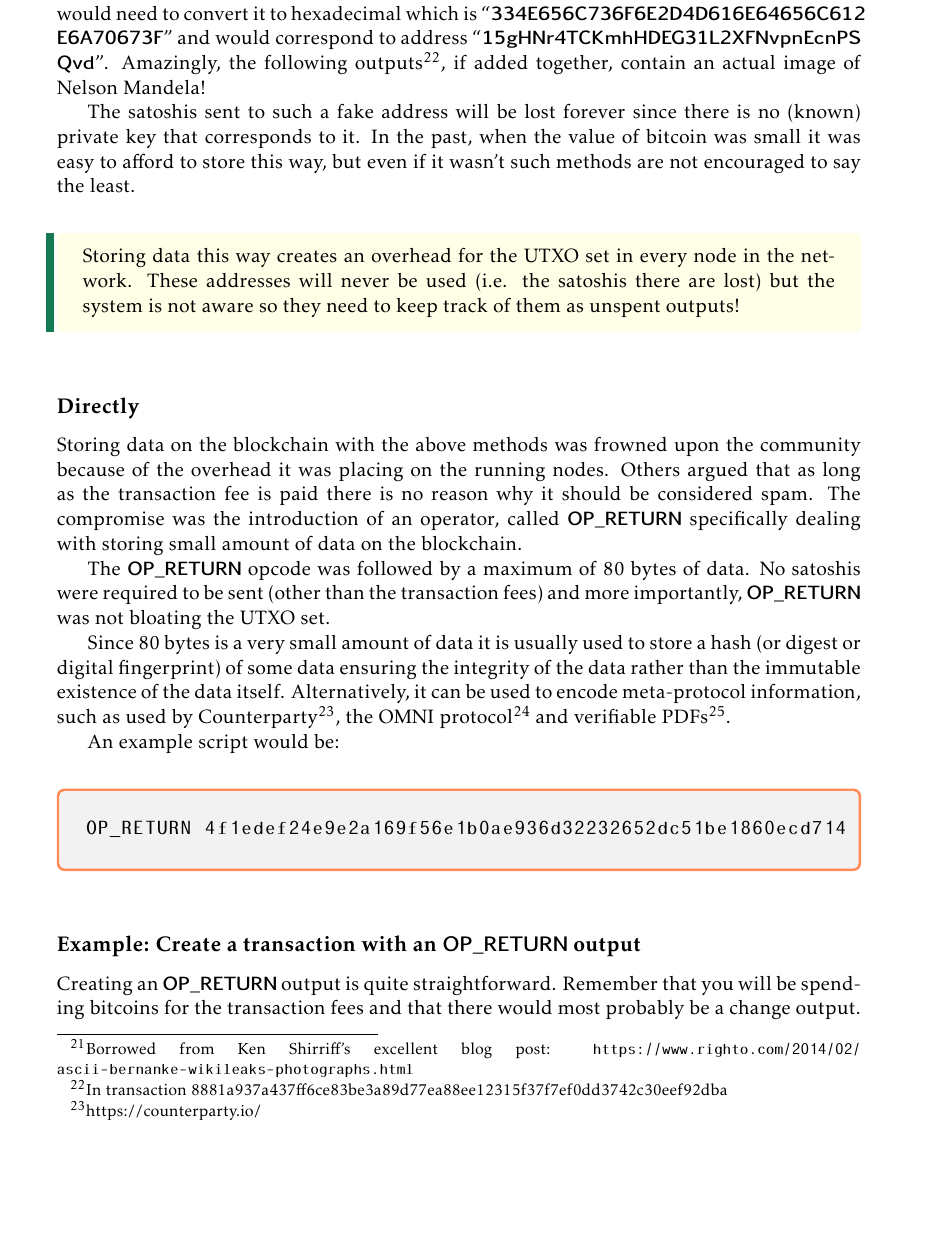
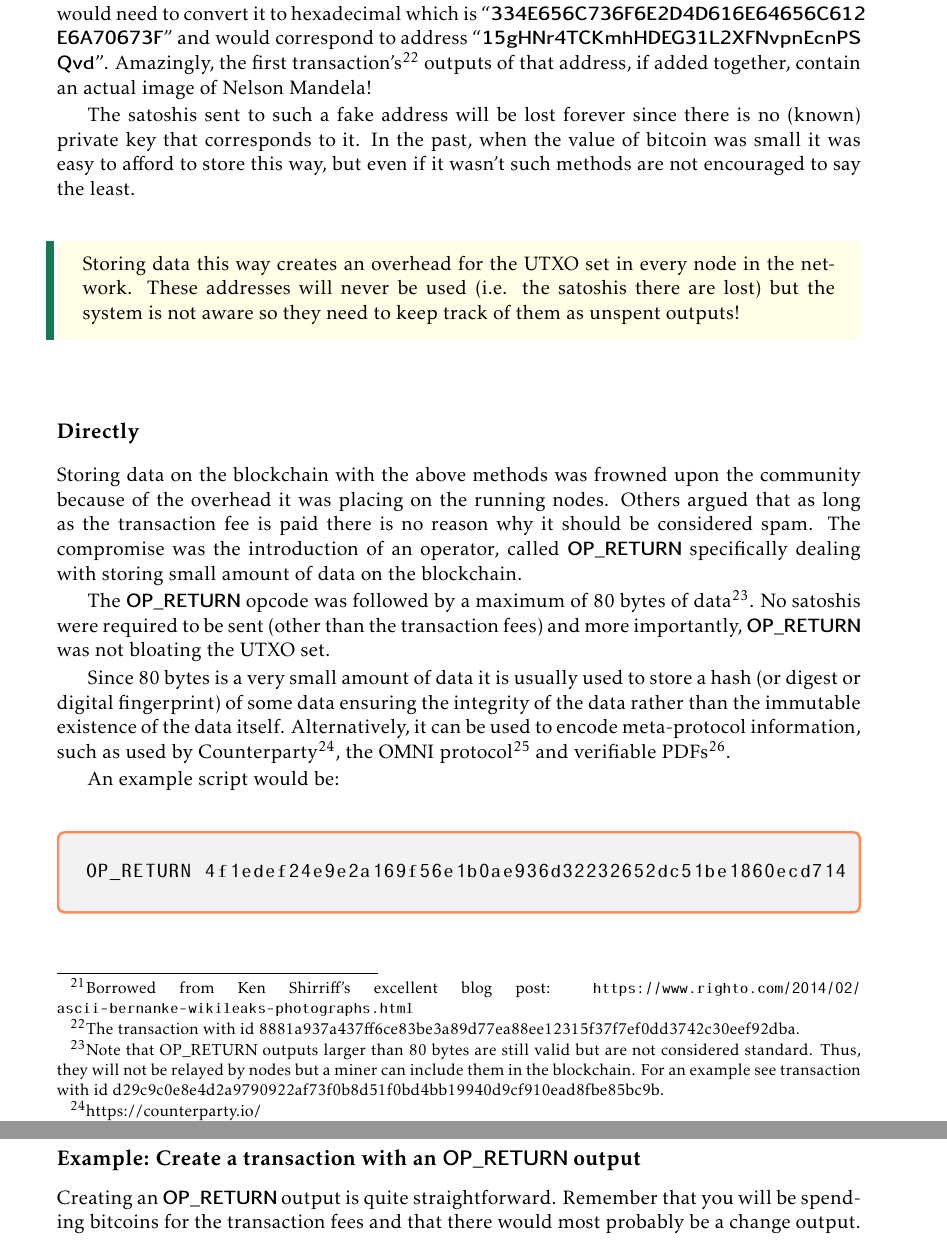
Before and after one commit to karask/bitcoin-textbook, a LaTeX thesis (bitcoin-textbook.tex, which reads scripting.tex): part of page 78 of 98 before the commit and two parts of pages 78 and 79 of 98 after it, the two joined at a grey line, cut so that both start at the same text, the shorter picture padded with empty space. Compiled offline with pdfLaTeX.

Commit message:
updated opreturn with 80 bytes being a standarness limitation

```diff
--- a/scripting.tex
+++ b/scripting.tex
@@ -979,7 +979,7 @@ The blockchain ensures that all existing entries are tamper-proof resistant; mod
 \subsection*{Indirectly}
 However, Bitcoin’s blockchain was not designed for storage in general and data could only be stored indirectly. Examples include adding data to coinbase transactions, to transaction outputs and to multi-signature addresses.
 
-Let's go through one of the above examples, and explain how it would be possible to store data in the outputs of fake addresses. Remember that the output address is represented as the public key hash or 20 bytes (40 hex characters). Those can be faked to represent the data that we need to store. For example\footnote{Borrowed from Ken Shirriff's excellent blog post: \url{https://www.righto.com/2014/02/ascii-bernanke-wikileaks-photographs.html}}, to store ``\keyword{3Nelson-Mandela.jpg?}'' (20 characters) we would need to convert it to hexadecimal which is ``\keyword{334E656C736F6E2D4D616E64656C612 E6A70673F}'' and would correspond to address ``\keyword{15gHNr4TCKmhHDEG31L2XFNvpnEcnPS Qvd}''. Amazingly, the following outputs\footnote{In transaction 8881a937a437ff6ce83be3a89d77ea88ee12315f37f7ef0dd3742c30eef92dba}, if added together,  contain an actual image of Nelson Mandela!
+Let's go through one of the above examples, and explain how it would be possible to store data in the outputs of fake addresses. Remember that the output address is represented as the public key hash or 20 bytes (40 hex characters). Those can be faked to represent the data that we need to store. For example\footnote{Borrowed from Ken Shirriff's excellent blog post: \url{https://www.righto.com/2014/02/ascii-bernanke-wikileaks-photographs.html}}, to store ``\keyword{3Nelson-Mandela.jpg?}'' (20 characters) we would need to convert it to hexadecimal which is ``\keyword{334E656C736F6E2D4D616E64656C612 E6A70673F}'' and would correspond to address ``\keyword{15gHNr4TCKmhHDEG31L2XFNvpnEcnPS Qvd}''. Amazingly, the first transaction's\footnote{The transaction with id 8881a937a437ff6ce83be3a89d77ea88ee12315f37f7ef0dd3742c30eef92dba.} outputs of that address, if added together,  contain an actual image of Nelson Mandela!
 
 The satoshis sent to such a fake address will be lost forever since there is no (known) private key that corresponds to it. In the past, when the value of bitcoin was small it was easy to afford to store this way, but even if it wasn't such methods are not encouraged to say the least.
 
@@ -991,7 +991,7 @@ Storing data this way creates an overhead for the UTXO set in every node in the
 \subsection*{Directly}
 Storing data on the blockchain with the above methods was frowned upon the community because of the overhead it was placing on the running nodes. Others argued that as long as the transaction fee is paid there is no reason why it should be considered spam. The compromise was the introduction of an operator, called \keyword{OP\_RETURN} specifically dealing with storing small amount of data on the blockchain.
 
-The \keyword{OP\_RETURN} opcode was followed by a maximum of 80 bytes of data. No satoshis were required to be sent (other than the transaction fees) and more importantly, \keyword{OP\_RETURN} was not bloating the UTXO set.
+The \keyword{OP\_RETURN} opcode was followed by a maximum of 80 bytes of data\footnote{Note that OP\_RETURN outputs larger than 80 bytes are still valid but are not considered standard. Thus, they will not be relayed by nodes but a miner can include them in the blockchain. For an example see transaction with id d29c9c0e8e4d2a9790922af73f0b8d51f0bd4bb19940d9cf910ead8fbe85bc9b.}. No satoshis were required to be sent (other than the transaction fees) and more importantly, \keyword{OP\_RETURN} was not bloating the UTXO set.
 
 Since 80 bytes is a very small amount of data it is usually used to store a hash (or digest or digital fingerprint) of some data ensuring the integrity of the data rather than the immutable existence of the data itself. Alternatively, it can be used to encode meta-protocol information, such as used by Counterparty\footnote{https://counterparty.io/}, the OMNI protocol\footnote{https://www.omnilayer.org/} and verifiable PDFs\footnote{https://verifiable-pdfs.org/}.%\footnote{https://ieeexplore.ieee.org/document/8525400}.
 
```
Also changed, not shown: bitcoin-textbook.pdf.
